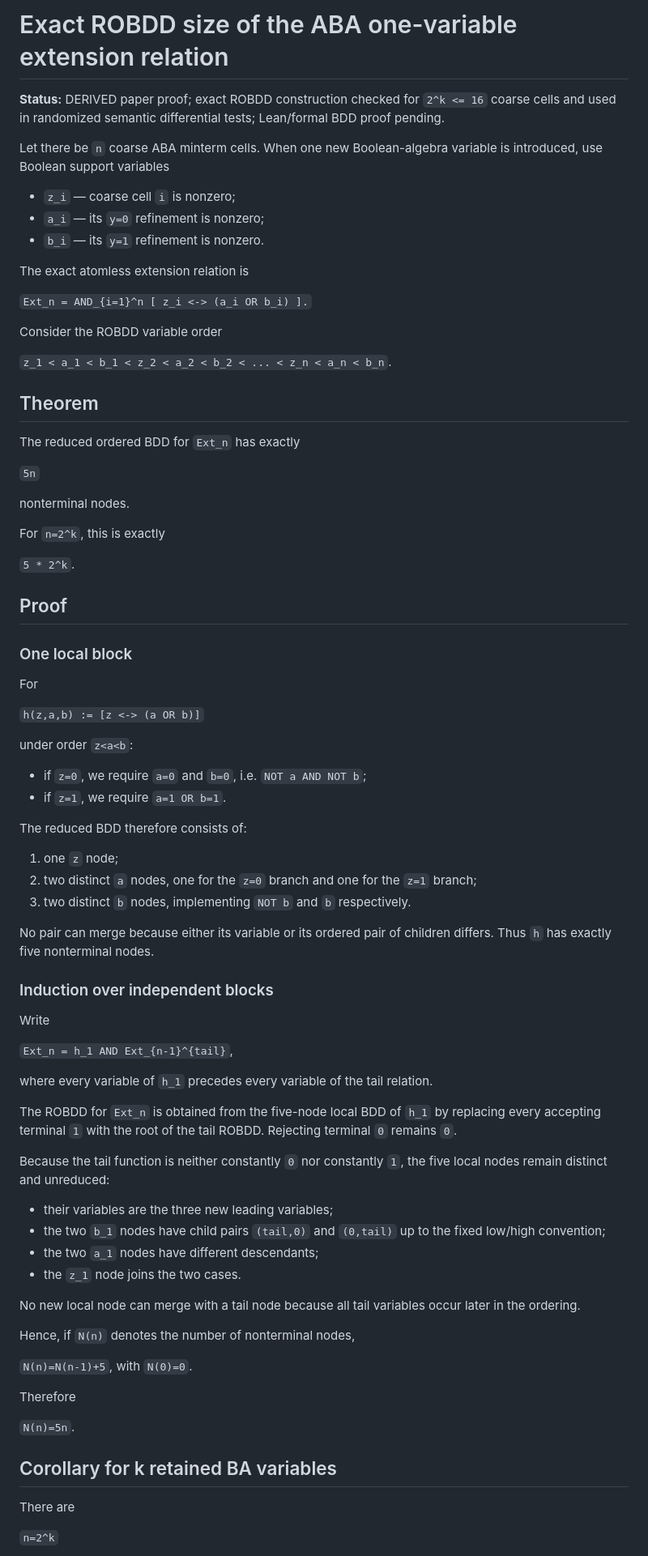
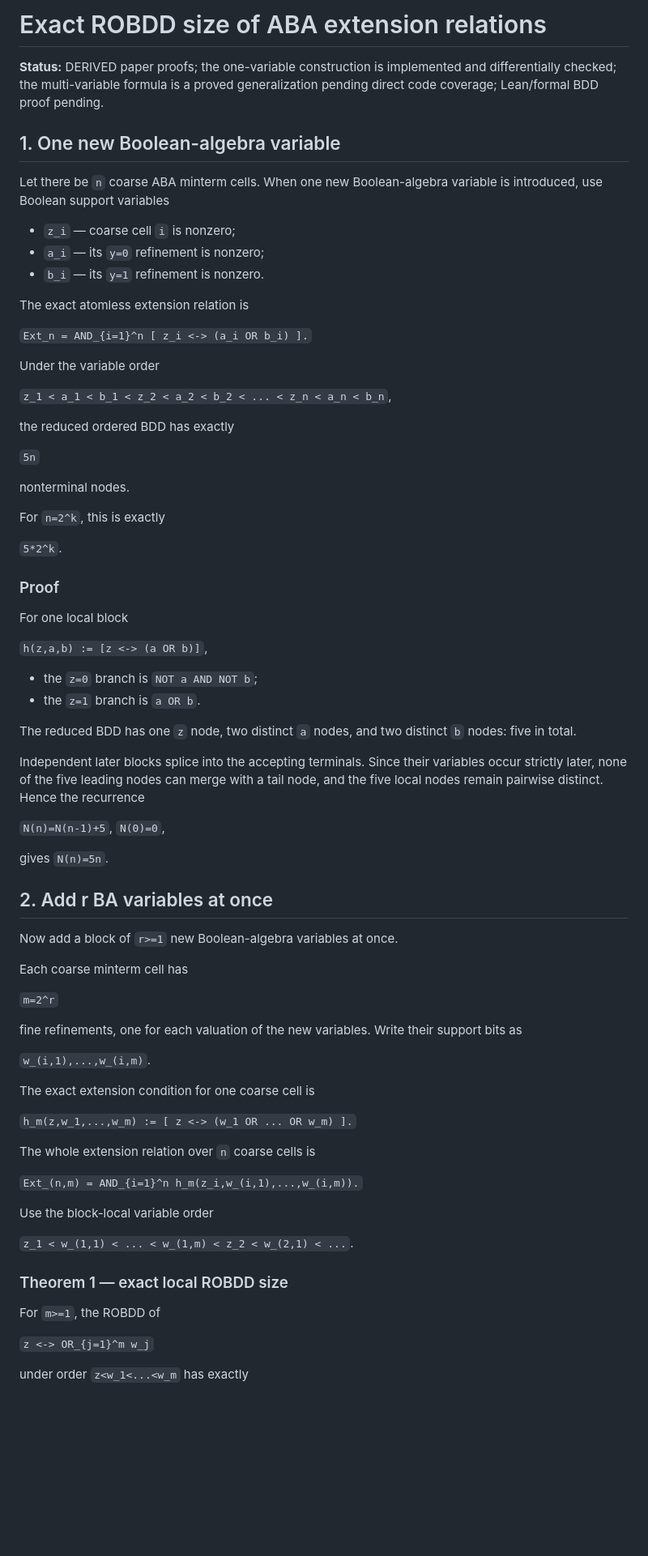
Before and after one commit to TheDarkLightX/OrbitSynthesis, a Markdown page: notes/ABA_EXTENSION_ROBDD.md, the part around one of its changes. Shown at 81% size. Rendered like a GitHub page; blank space fills up the shorter version.

Commit message:
generalize exact ROBDD extension size to multiple added variables

```diff
--- a/notes/ABA_EXTENSION_ROBDD.md
+++ b/notes/ABA_EXTENSION_ROBDD.md
@@ -1,6 +1,8 @@
-# Exact ROBDD size of the ABA one-variable extension relation
+# Exact ROBDD size of ABA extension relations
 
-**Status:** DERIVED paper proof; exact ROBDD construction checked for `2^k <= 16` coarse cells and used in randomized semantic differential tests; Lean/formal BDD proof pending.
+**Status:** DERIVED paper proofs; the one-variable construction is implemented and differentially checked; the multi-variable formula is a proved generalization pending direct code coverage; Lean/formal BDD proof pending.
+
+## 1. One new Boolean-algebra variable
 
 Let there be `n` coarse ABA minterm cells. When one new Boolean-algebra variable is introduced, use Boolean support variables
 
@@ -12,13 +14,11 @@ The exact atomless extension relation is
 
 `Ext_n = AND_{i=1}^n [ z_i <-> (a_i OR b_i) ].`
 
-Consider the ROBDD variable order
+Under the variable order
 
-`z_1 < a_1 < b_1 < z_2 < a_2 < b_2 < ... < z_n < a_n < b_n`.
+`z_1 < a_1 < b_1 < z_2 < a_2 < b_2 < ... < z_n < a_n < b_n`,
 
-## Theorem
-
-The reduced ordered BDD for `Ext_n` has exactly
+the reduced ordered BDD has exactly
 
 `5n`
 
@@ -26,59 +26,54 @@ nonterminal nodes.
 
 For `n=2^k`, this is exactly
 
-`5 * 2^k`.
+`5*2^k`.
 
-## Proof
+### Proof
 
-### One local block
+For one local block
 
-For
+`h(z,a,b) := [z <-> (a OR b)]`,
 
-`h(z,a,b) := [z <-> (a OR b)]`
+- the `z=0` branch is `NOT a AND NOT b`;
+- the `z=1` branch is `a OR b`.
 
-under order `z<a<b`:
+The reduced BDD has one `z` node, two distinct `a` nodes, and two distinct `b` nodes: five in total.
 
-- if `z=0`, we require `a=0` and `b=0`, i.e. `NOT a AND NOT b`;
-- if `z=1`, we require `a=1 OR b=1`.
+Independent later blocks splice into the accepting terminals. Since their variables occur strictly later, none of the five leading nodes can merge with a tail node, and the five local nodes remain pairwise distinct. Hence the recurrence
 
-The reduced BDD therefore consists of:
+`N(n)=N(n-1)+5`, `N(0)=0`,
 
-1. one `z` node;
-2. two distinct `a` nodes, one for the `z=0` branch and one for the `z=1` branch;
-3. two distinct `b` nodes, implementing `NOT b` and `b` respectively.
+gives `N(n)=5n`.
 
-No pair can merge because either its variable or its ordered pair of children differs. Thus `h` has exactly five nonterminal nodes.
+## 2. Add r BA variables at once
 
-### Induction over independent blocks
+Now add a block of `r>=1` new Boolean-algebra variables at once.
 
-Write
+Each coarse minterm cell has
 
-`Ext_n = h_1 AND Ext_{n-1}^{tail}`,
+`m=2^r`
 
-where every variable of `h_1` precedes every variable of the tail relation.
+fine refinements, one for each valuation of the new variables. Write their support bits as
 
-The ROBDD for `Ext_n` is obtained from the five-node local BDD of `h_1` by replacing every accepting terminal `1` with the root of the tail ROBDD. Rejecting terminal `0` remains `0`.
+`w_(i,1),...,w_(i,m)`.
 
-Because the tail function is neither constantly `0` nor constantly `1`, the five local nodes remain distinct and unreduced:
+The exact extension condition for one coarse cell is
 
-- their variables are the three new leading variables;
-- the two `b_1` nodes have child pairs `(tail,0)` and `(0,tail)` up to the fixed low/high convention;
-- the two `a_1` nodes have different descendants;
-- the `z_1` node joins the two cases.
+`h_m(z,w_1,...,w_m) := [ z <-> (w_1 OR ... OR w_m) ].`
 
-No new local node can merge with a tail node because all tail variables occur later in the ordering.
+The whole extension relation over `n` coarse cells is
 
-Hence, if `N(n)` denotes the number of nonterminal nodes,
+`Ext_(n,m) = AND_{i=1}^n h_m(z_i,w_(i,1),...,w_(i,m)).`
 
-`N(n)=N(n-1)+5`, with `N(0)=0`.
+Use the block-local variable order
 
-Therefore
+`z_1 < w_(1,1) < ... < w_(1,m) < z_2 < w_(2,1) < ...`.
 
-`N(n)=5n`.
+### Theorem 1 — exact local ROBDD size
 
-## Corollary for k retained BA variables
+For `m>=1`, the ROBDD of
 
-There are
+`z <-> OR_{j=1}^m w_j`
 
-`n=2^k`
+under order `z<w_1<...<w_m` has exactly
 
```
Also changed, not shown: other parts of notes/ABA_EXTENSION_ROBDD.md (+117 -21 lines).
